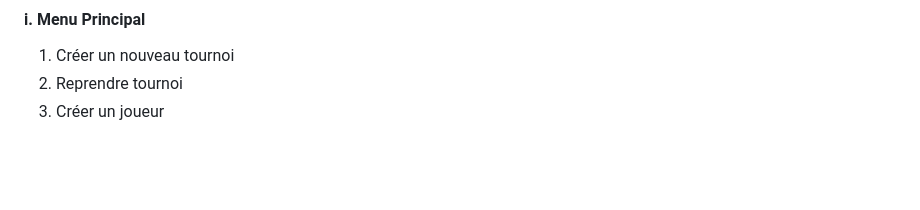
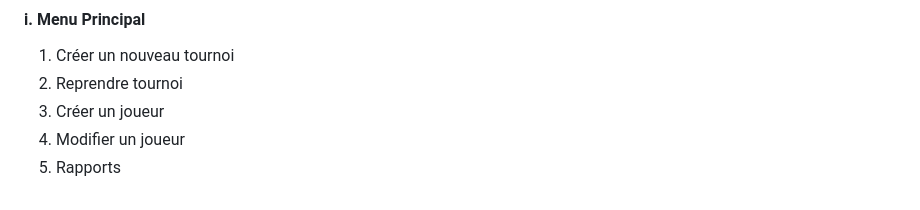
Before and after one commit to hmignon/P4_ChessTournaments, a Markdown page: README.md, the part around the change. GitHub-like rendering; blank space fills up the shorter version.

```diff
--- a/README.md
+++ b/README.md
@@ -87,3 +87,5 @@ _Dernier rapport exporté :_
 1. Créer un nouveau tournoi
 2. Reprendre tournoi
 3. Créer un joueur
+4. Modifier un joueur
+5. Rapports
```
Also changed, not shown: img/latest_report.png, 11 other files.
